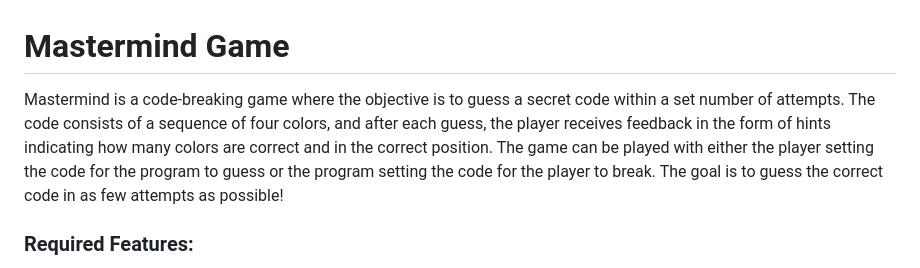
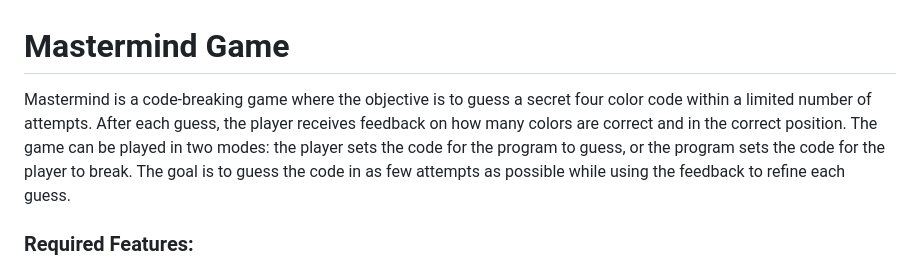
Before and after one commit to hayleyso/mastermind, a Markdown page: README.md, the part around the change. GitHub-like rendering.

```diff
--- a/README.md
+++ b/README.md
@@ -1,5 +1,5 @@
 # Mastermind Game
-Mastermind is a code-breaking game where the objective is to guess a secret code within a set number of attempts. The code consists of a sequence of four colors, and after each guess, the player receives feedback in the form of hints indicating how many colors are correct and in the correct position. The game can be played with either the player setting the code for the program to guess or the program setting the code for the player to break. The goal is to guess the correct code in as few attempts as possible!
+Mastermind is a code-breaking game where the objective is to guess a secret four color code within a limited number of attempts. After each guess, the player receives feedback on how many colors are correct and in the correct position. The game can be played in two modes: the player sets the code for the program to guess, or the program sets the code for the player to break. The goal is to guess the code in as few attempts as possible while using the feedback to refine each guess.
 
 ### Required Features:
 - **Gameplay with GUI**: Play the game through a user-friendly graphical interface.
```
